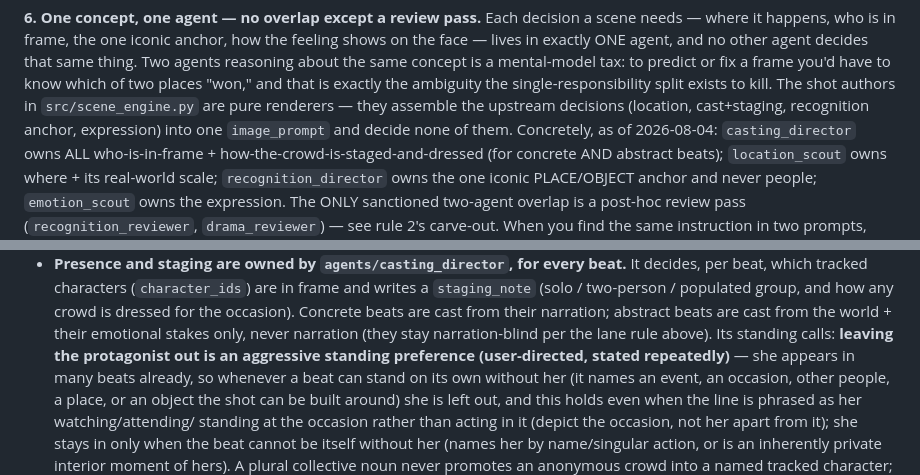
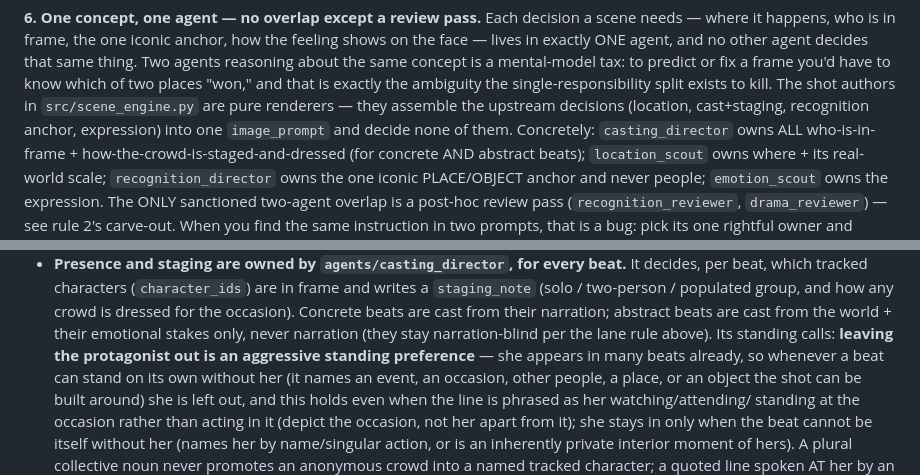
Before and after one commit to avoajaugochukwu/the-bible-well-video-agent, a Markdown page: agents/CLAUDE.md, 2 parts joined by grey strips. GitHub-like rendering.

```diff
--- a/agents/CLAUDE.md
+++ b/agents/CLAUDE.md
@@ -94,7 +94,7 @@ mental-model tax: to predict or fix a frame you'd have to know which of two plac
 "won," and that is exactly the ambiguity the single-responsibility split exists to
 kill. The shot authors in `src/scene_engine.py` are pure renderers — they assemble the
 upstream decisions (location, cast+staging, recognition anchor, expression) into one
-`image_prompt` and decide none of them. Concretely, as of 2026-08-04: `casting_director`
+`image_prompt` and decide none of them. Concretely: `casting_director`
 owns ALL who-is-in-frame + how-the-crowd-is-staged-and-dressed (for concrete AND abstract
 beats); `location_scout` owns where + its real-world scale; `recognition_director` owns
 the one iconic PLACE/OBJECT anchor and never people; `emotion_scout` owns the expression.
@@ -180,7 +180,7 @@ exception is the right one.
   the occasion). Concrete beats are cast from their narration; abstract beats are cast
   from the world + their emotional stakes only, never narration (they stay narration-blind
   per the lane rule above). Its standing calls: **leaving the protagonist out is an
-  aggressive standing preference (user-directed, stated repeatedly)** — she appears in
+  aggressive standing preference** — she appears in
   many beats already, so whenever a beat can stand on its own without her (it names an
   event, an occasion, other people, a place, or an object the shot can be built around)
   she is left out, and this holds even when the line is phrased as her watching/attending/
```
Also changed, not shown: scene-directing-next-session-brief.md (deleted, +0 -158 lines).
